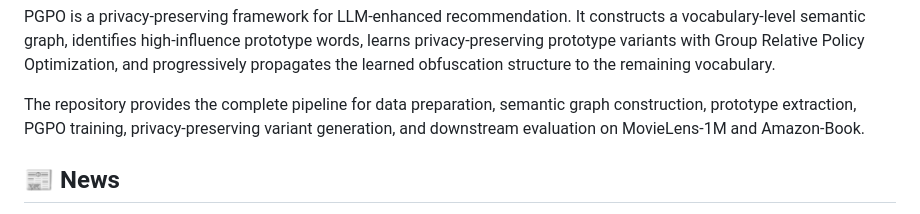
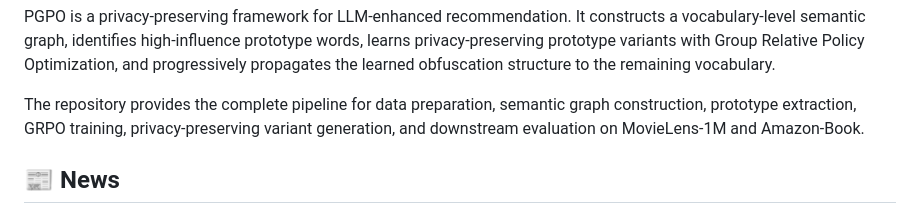
Before and after one commit to Shengxiang-Lin/PGPO, a Markdown page: README.md, the part around the change. Rendered like a GitHub page.

```diff
--- a/README.md
+++ b/README.md
@@ -28,7 +28,7 @@
 
 PGPO is a privacy-preserving framework for LLM-enhanced recommendation. It constructs a vocabulary-level semantic graph, identifies high-influence prototype words, learns privacy-preserving prototype variants with Group Relative Policy Optimization, and progressively propagates the learned obfuscation structure to the remaining vocabulary.
 
-The repository provides the complete pipeline for data preparation, semantic graph construction, prototype extraction, PGPO training, privacy-preserving variant generation, and downstream evaluation on MovieLens-1M and Amazon-Book.
+The repository provides the complete pipeline for data preparation, semantic graph construction, prototype extraction, GRPO training, privacy-preserving variant generation, and downstream evaluation on MovieLens-1M and Amazon-Book.
 
 ## 📰 News
 
```
